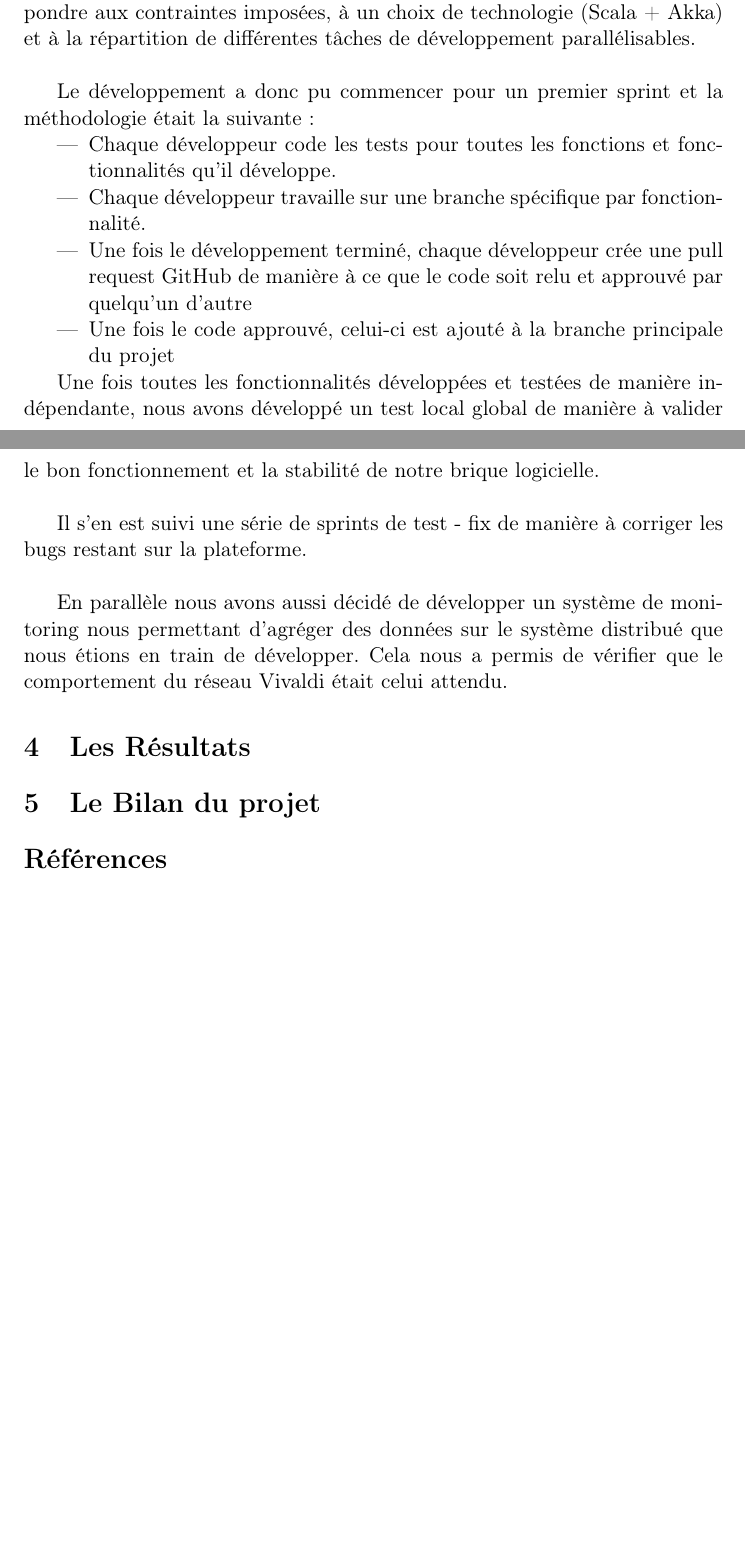
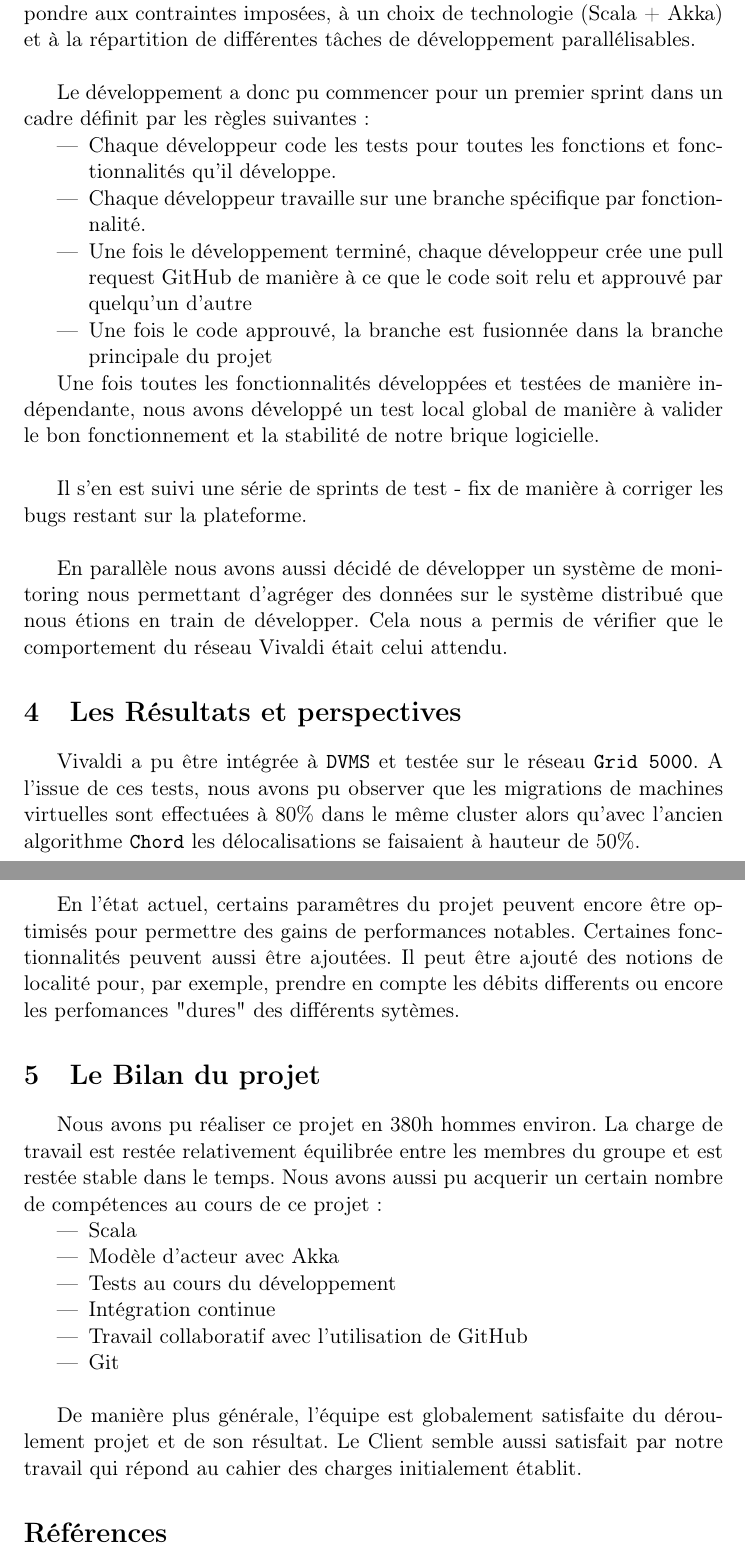
Before and after one commit to MIKNOTAURO/Vivaldi, a LaTeX document (reports/report.tex): two parts of pages 2 and 3 of 3 before the commit and two parts of pages 3 and 4 of 4 after it, joined at a grey line, cut so that both start at the same text, the shorter picture padded with empty space. Compiled offline with pdfLaTeX.

Commit message:
Edit the report file to finish the first draft

```diff
--- a/reports/report.tex
+++ b/reports/report.tex
@@ -40,13 +54,13 @@ Nous avons aussi régulièrement fait des réunions avec les différents acteurs
 \label{subsec:dev}
 Le projet a commencé par une phase de courtes spécifications. Cette phase a abouti à l'élaboration d'une architecture logicielle permettant de répondre aux contraintes imposées, à un choix de technologie (Scala + Akka) et à la répartition de différentes tâches de développement parallélisables. \\
 
-Le développement a donc pu commencer pour un premier sprint et la méthodologie était la suivante :
+Le développement a donc pu commencer pour un premier sprint dans un cadre définit par les règles suivantes :
 
 \begin{itemize}
 \item Chaque développeur code les tests pour toutes les fonctions et fonctionnalités qu'il développe.
 \item Chaque développeur travaille sur une branche spécifique par fonctionnalité.
 \item Une fois le développement terminé, chaque développeur crée une pull request GitHub de manière à ce que le code soit relu et approuvé par quelqu'un d'autre
-\item Une fois le code approuvé, celui-ci est ajouté à la branche principale du projet
+\item Une fois le code approuvé, la branche est fusionnée dans la branche principale du projet
 \end{itemize}
 
 Une fois toutes les fonctionnalités développées et testées de manière indépendante, nous avons développé un test local global de manière à valider le bon fonctionnement et la stabilité de notre brique logicielle.\\
@@ -55,9 +69,23 @@ Il s'en est suivi une série de sprints de test - fix de manière à corriger le
 
 En parallèle nous avons aussi décidé de développer un système de monitoring nous permettant d'agréger des données sur le système distribué que nous étions en train de développer. Cela nous a permis de vérifier que le comportement du réseau Vivaldi était celui attendu.
 
-\section{Les Résultats}
+\section{Les Résultats et perspectives}
+Vivaldi a pu être intégrée à \texttt{DVMS} et testée sur le réseau \texttt{Grid 5000}. A l'issue de ces tests, nous avons pu observer que les migrations de machines virtuelles sont effectuées à 80\% dans le même cluster alors qu'avec l'ancien algorithme \texttt{Chord} les délocalisations se faisaient à hauteur de 50\%.\\
+
+En l'état actuel, certains paramêtres du projet peuvent encore être optimisés pour permettre des gains de performances notables. Certaines fonctionnalités peuvent aussi être ajoutées. Il peut être ajouté des notions de localité pour, par exemple, prendre en compte les débits differents ou encore les perfomances "dures" des différents sytèmes.
 
 \section{Le Bilan du projet}
+Nous avons pu réaliser ce projet en 380h hommes environ. La charge de travail est restée relativement équilibrée entre les membres du groupe et est restée stable dans le temps. Nous avons aussi pu acquerir un certain nombre de compétences au cours de ce projet :
+\begin{itemize}
+\item Scala
+\item Modèle d'acteur avec Akka
+\item Tests au cours du développement
+\item Intégration continue
+\item Travail collaboratif avec l'utilisation de GitHub
+\item Git \\
+\end{itemize}
+
+De manière plus générale, l'équipe est globalement satisfaite du déroulement projet et de son résultat. Le Client semble aussi satisfait par notre travail qui répond au cahier des charges initialement établit.
 
 \begin{thebibliography}{9}
 
```
Also changed, not shown: reports/report.pdf, reports/report.tex (32 more changed lines).
